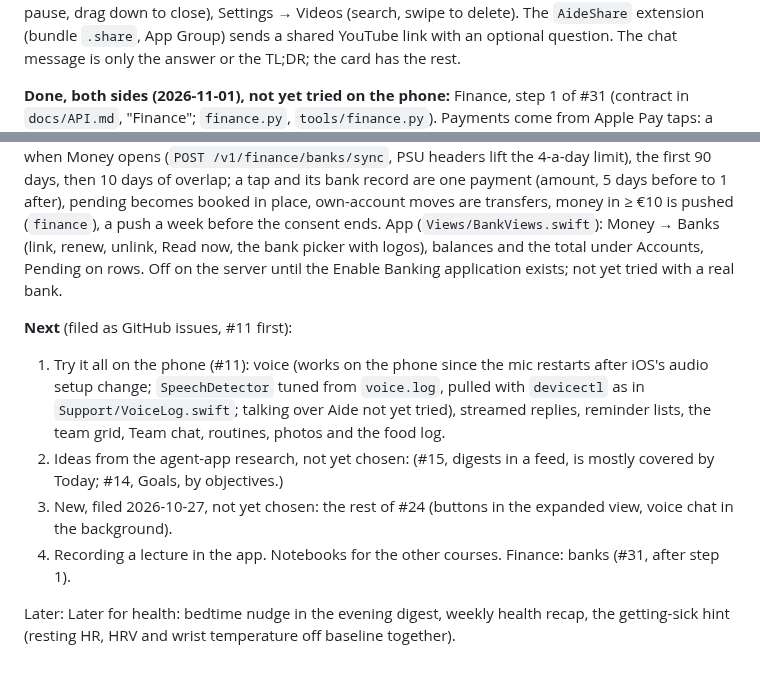
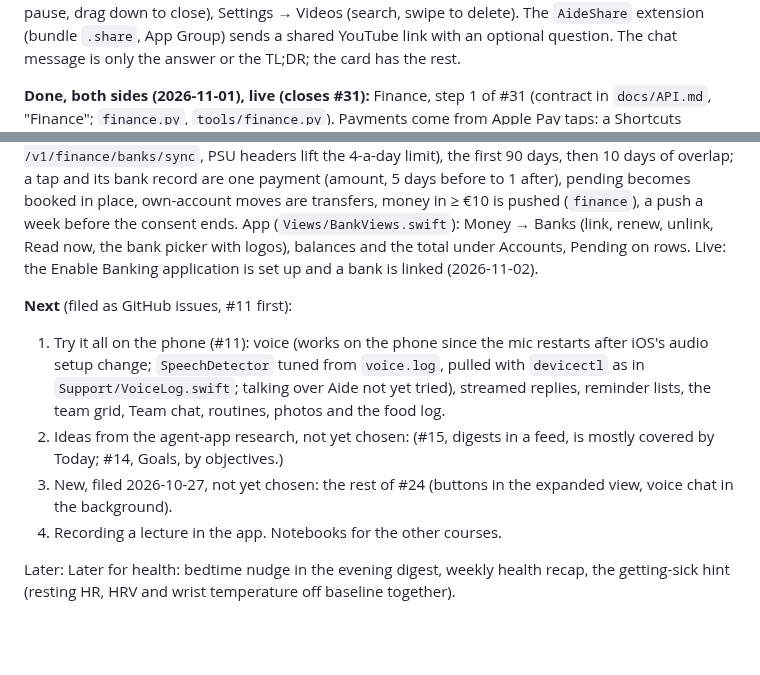
Before and after one commit to filippocappa/aide, a Markdown page: CLAUDE.md, 2 parts joined by grey strips. Drawn GitHub-style; blank space fills up the shorter version.

Commit message:
CLAUDE.md: Finance (#31) done and live, a bank linked through Enable Banking. No contract change

```diff
--- a/CLAUDE.md
+++ b/CLAUDE.md
@@ -595,7 +595,7 @@ moments on a timeline with time chips opening YouTube there and their frames, zo
 Videos (search, swipe to delete). The `AideShare` extension (bundle `.share`, App Group) sends a shared YouTube link with
 an optional question. The chat message is only the answer or the TL;DR; the card has the rest.
 
-**Done, both sides (2026-11-01), not yet tried on the phone:** Finance, step 1 of #31 (contract in `docs/API.md`,
+**Done, both sides (2026-11-01), live (closes #31):** Finance, step 1 of #31 (contract in `docs/API.md`,
 "Finance"; `finance.py`, `tools/finance.py`). Payments come from Apple Pay taps: a Shortcuts Transaction automation runs
 the app's Log payment intent (`Support/PaymentIntent.swift`, iPhone only; a tap with no connection waits in
 `PaymentInbox` and goes when the app opens; the same card, merchant and amount within 3 min is one payment). Cash and
@@ -614,8 +614,8 @@ token, a one-time state), then `aide://money/banks`. Reads at 07/12/17/22 and wh
 its bank record are one payment (amount, 5 days before to 1 after), pending becomes booked in place, own-account moves
 are transfers, money in ≥ €10 is pushed (`finance`), a push a week before the consent ends. App
 (`Views/BankViews.swift`): Money → Banks (link, renew, unlink, Read now, the bank picker with logos), balances and
-the total under Accounts, Pending on rows. Off on the server until the Enable Banking application exists; not yet
-tried with a real bank.
+the total under Accounts, Pending on rows. Live: the Enable Banking application is set up and a bank is linked
+(2026-11-02).
 
 **Next** (filed as GitHub issues, #11 first):
 1. Try it all on the phone (#11): voice (works on the phone since the mic restarts after iOS's audio setup change; `SpeechDetector` tuned from
@@ -624,7 +624,7 @@ tried with a real bank.
 2. Ideas from the agent-app research, not yet chosen: (#15, digests in a feed, is mostly covered by Today; #14,
    Goals, by objectives.)
 3. New, filed 2026-10-27, not yet chosen: the rest of #24 (buttons in the expanded view, voice chat in the background).
-4. Recording a lecture in the app. Notebooks for the other courses. Finance: banks (#31, after step 1).
+4. Recording a lecture in the app. Notebooks for the other courses.
 
 Later: Later for health: bedtime nudge in the evening digest,
 weekly health recap, the getting-sick hint (resting HR, HRV and wrist temperature off baseline together).
```
